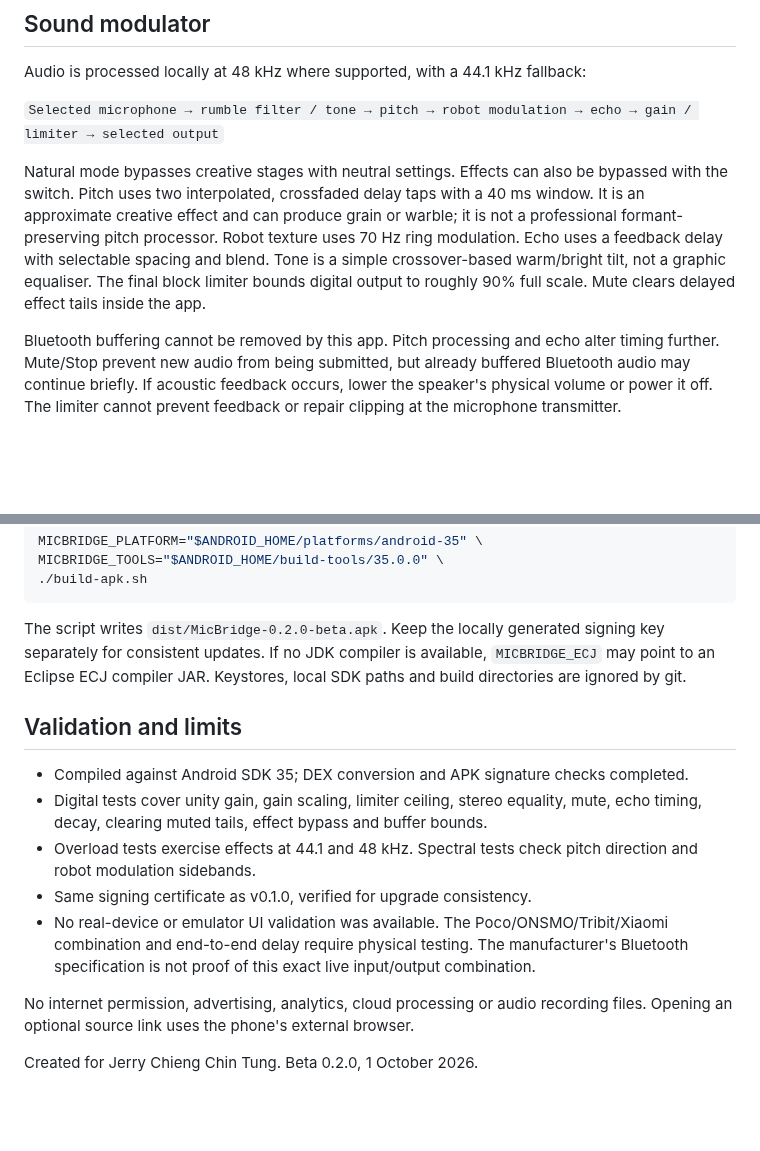
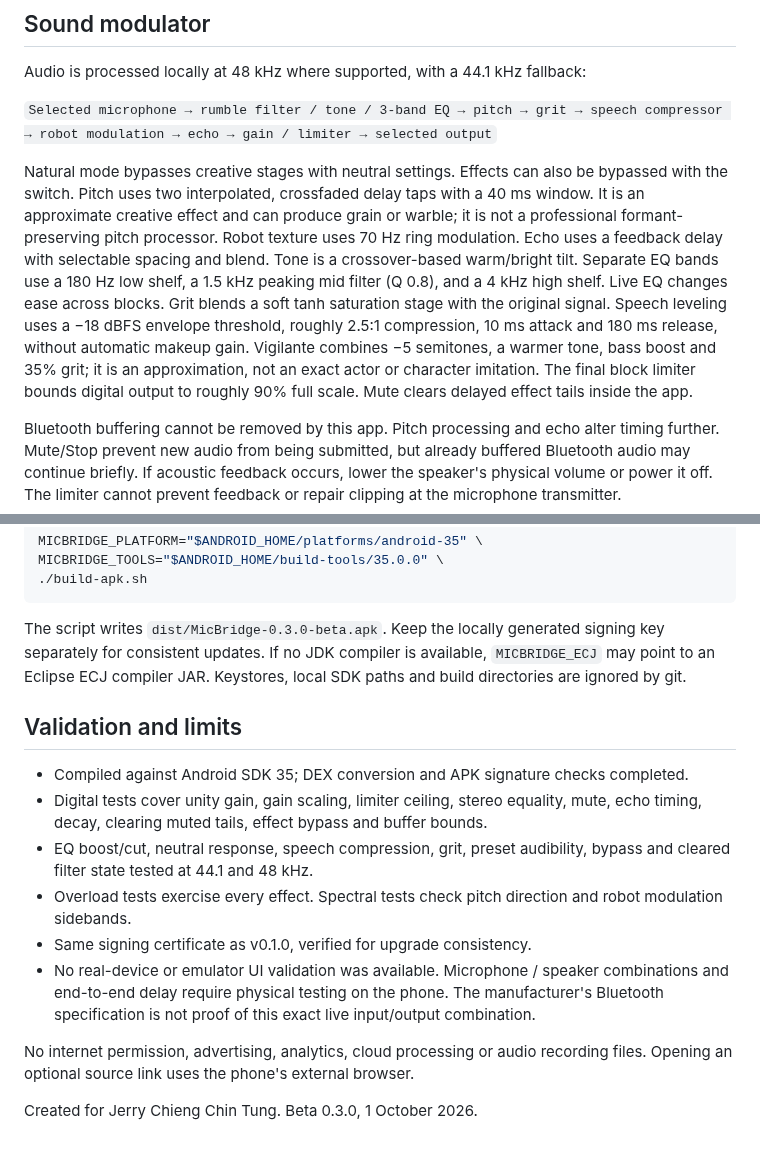
Before and after one commit to jerrychiengct/micbridge-android, a Markdown page: README.md, 2 parts joined by grey strips. Drawn GitHub-style; blank space fills up the shorter version.

````diff
--- a/README.md
+++ b/README.md
@@ -47,9 +56,9 @@ Manufacturer examples and research links are in [SPEAKER_GUIDE.md](SPEAKER_GUIDE
 
 Audio is processed locally at 48 kHz where supported, with a 44.1 kHz fallback:
 
-`Selected microphone → rumble filter / tone → pitch → robot modulation → echo → gain / limiter → selected output`
+`Selected microphone → rumble filter / tone / 3-band EQ → pitch → grit → speech compressor → robot modulation → echo → gain / limiter → selected output`
 
-Natural mode bypasses creative stages with neutral settings. Effects can also be bypassed with the switch. Pitch uses two interpolated, crossfaded delay taps with a 40 ms window. It is an approximate creative effect and can produce grain or warble; it is not a professional formant-preserving pitch processor. Robot texture uses 70 Hz ring modulation. Echo uses a feedback delay with selectable spacing and blend. Tone is a simple crossover-based warm/bright tilt, not a graphic equaliser. The final block limiter bounds digital output to roughly 90% full scale. Mute clears delayed effect tails inside the app.
+Natural mode bypasses creative stages with neutral settings. Effects can also be bypassed with the switch. Pitch uses two interpolated, crossfaded delay taps with a 40 ms window. It is an approximate creative effect and can produce grain or warble; it is not a professional formant-preserving pitch processor. Robot texture uses 70 Hz ring modulation. Echo uses a feedback delay with selectable spacing and blend. Tone is a crossover-based warm/bright tilt. Separate EQ bands use a 180 Hz low shelf, a 1.5 kHz peaking mid filter (Q 0.8), and a 4 kHz high shelf. Live EQ changes ease across blocks. Grit blends a soft tanh saturation stage with the original signal. Speech leveling uses a −18 dBFS envelope threshold, roughly 2.5:1 compression, 10 ms attack and 180 ms release, without automatic makeup gain. Vigilante combines −5 semitones, a warmer tone, bass boost and 35% grit; it is an approximation, not an exact actor or character imitation. The final block limiter bounds digital output to roughly 90% full scale. Mute clears delayed effect tails inside the app.
 
 Bluetooth buffering cannot be removed by this app. Pitch processing and echo alter timing further. Mute/Stop prevent new audio from being submitted, but already buffered Bluetooth audio may continue briefly. If acoustic feedback occurs, lower the speaker's physical volume or power it off. The limiter cannot prevent feedback or repair clipping at the microphone transmitter.
 
@@ -67,16 +76,17 @@ MICBRIDGE_TOOLS="$ANDROID_HOME/build-tools/35.0.0" \
 ./build-apk.sh
 ```
 
-The script writes `dist/MicBridge-0.2.0-beta.apk`. Keep the locally generated signing key separately for consistent updates. If no JDK compiler is available, `MICBRIDGE_ECJ` may point to an Eclipse ECJ compiler JAR. Keystores, local SDK paths and build directories are ignored by git.
+The script writes `dist/MicBridge-0.3.0-beta.apk`. Keep the locally generated signing key separately for consistent updates. If no JDK compiler is available, `MICBRIDGE_ECJ` may point to an Eclipse ECJ compiler JAR. Keystores, local SDK paths and build directories are ignored by git.
 
 ## Validation and limits
 
 - Compiled against Android SDK 35; DEX conversion and APK signature checks completed.
 - Digital tests cover unity gain, gain scaling, limiter ceiling, stereo equality, mute, echo timing, decay, clearing muted tails, effect bypass and buffer bounds.
-- Overload tests exercise effects at 44.1 and 48 kHz. Spectral tests check pitch direction and robot modulation sidebands.
+- EQ boost/cut, neutral response, speech compression, grit, preset audibility, bypass and cleared filter state tested at 44.1 and 48 kHz.
+- Overload tests exercise every effect. Spectral tests check pitch direction and robot modulation sidebands.
 - Same signing certificate as v0.1.0, verified for upgrade consistency.
-- No real-device or emulator UI validation was available. The Poco/ONSMO/Tribit/Xiaomi combination and end-to-end delay require physical testing. The manufacturer's Bluetooth specification is not proof of this exact live input/output combination.
+- No real-device or emulator UI validation was available. Microphone / speaker combinations and end-to-end delay require physical testing on the phone. The manufacturer's Bluetooth specification is not proof of this exact live input/output combination.
 
 No internet permission, advertising, analytics, cloud processing or audio recording files. Opening an optional source link uses the phone's external browser.
 
-Created for Jerry Chieng Chin Tung. Beta 0.2.0, 1 October 2026.
+Created for Jerry Chieng Chin Tung. Beta 0.3.0, 1 October 2026.
````
Also changed, not shown: other parts of README.md (+20 -11 lines), branding/micbridge-icon.png (added), 17 other files.
